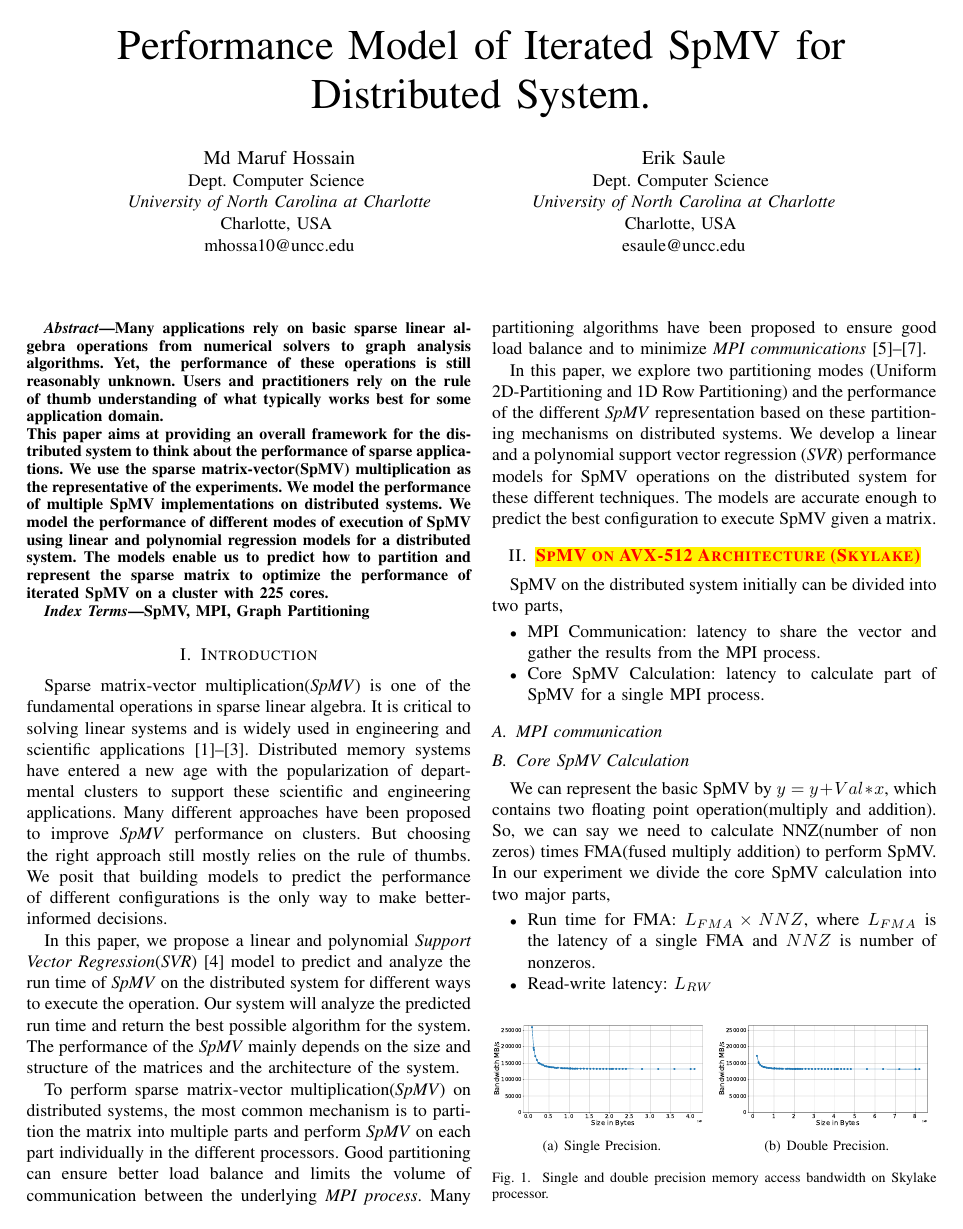
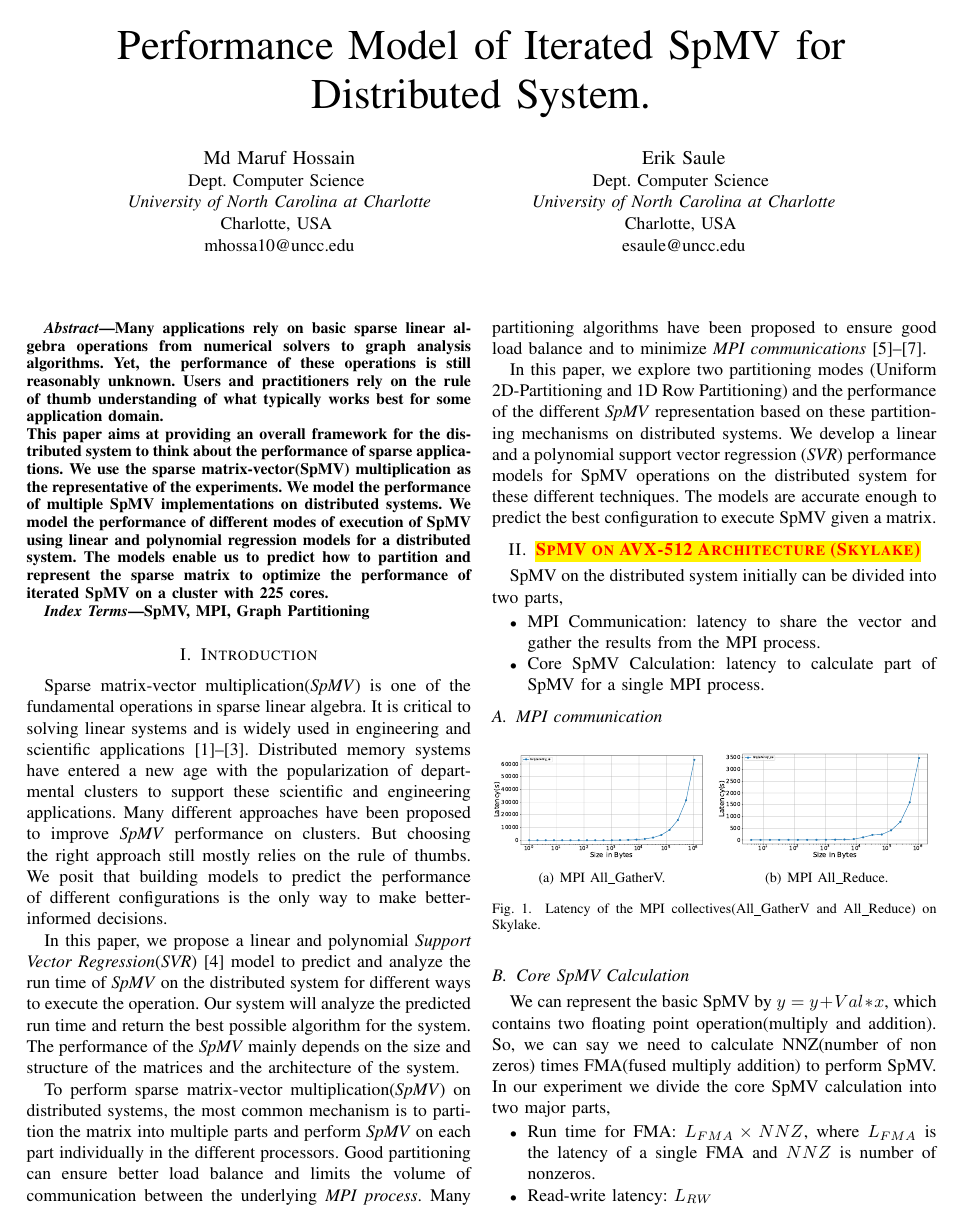
Before and after one commit to marufdsi/SpMVMicroBenchmark, a LaTeX paper (paper/spmv_micro_benchmark.tex): page 1 of 2. Compiled offline with pdfLaTeX.

```diff
--- a/paper/spmv_micro_benchmark.tex
+++ b/paper/spmv_micro_benchmark.tex
@@ -125,6 +125,14 @@
 \end{itemize}
 
 \subsection{MPI communication}
+\begin{figure}[hbt!]
+	\centering
+	\subfigure[MPI All\_GatherV.]{\includegraphics[width=0.48\linewidth]{figures/osu/skylake_mpi_allgatherv.pdf}		\label{fig:osu-skylake-allgatherv}}
+	\subfigure[MPI All\_Reduce.]{\includegraphics[width=0.48\linewidth]{figures/osu/skylake_mpi_allreduce.pdf}		\label{fig:osu-skylake-reduce}}
+	\caption{Latency of the MPI collectives(All\_GatherV and All\_Reduce) on Skylake.}
+	\label{fig:osu-collectives}
+\end{figure}
+
 
 \subsection{Core SpMV Calculation}
 We can represent the basic SpMV by $y=y+Val*x$, which contains two floating point operation(multiply and addition).
```
Also changed, not shown: paper/figures/osu/cascade_lake_mpi_allgatherv.pdf (added), paper/figures/osu/cascade_lake_mpi_allreduce.pdf (added), paper/figures/osu/skylake_mpi_allgatherv.pdf (added), paper/figures/osu/skylake_mpi_allreduce.pdf (added), paper/spmv_micro_benchmark.pdf, 1 other file.
